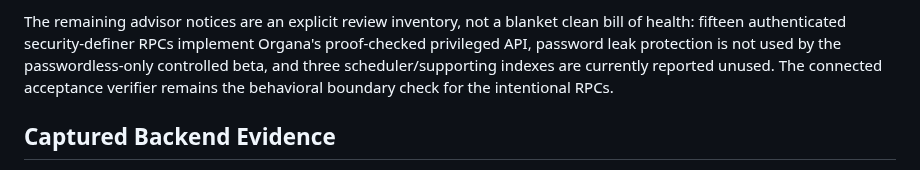
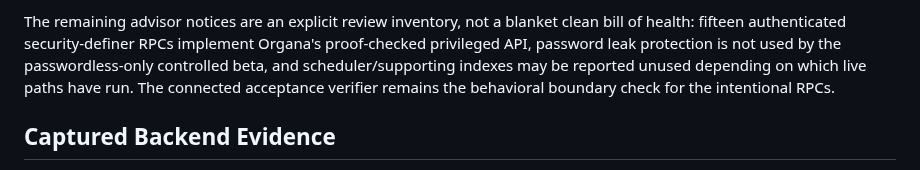
Before and after one commit to t-MURO/organa, a Markdown page: docs/MANAGED_SUPABASE_TESTING.md, the part around the change. GitHub-like rendering.

Commit message:
Clarify workload-dependent advisor evidence

```diff
--- a/docs/MANAGED_SUPABASE_TESTING.md
+++ b/docs/MANAGED_SUPABASE_TESTING.md
@@ -217,9 +217,10 @@ head of the same twelve-migration chain checked into this repository.
 The remaining advisor notices are an explicit review inventory, not a blanket
 clean bill of health: fifteen authenticated security-definer RPCs implement
 Organa's proof-checked privileged API, password leak protection is not used by
-the passwordless-only controlled beta, and three scheduler/supporting indexes
-are currently reported unused. The connected acceptance verifier remains the
-behavioral boundary check for the intentional RPCs.
+the passwordless-only controlled beta, and scheduler/supporting indexes may be
+reported unused depending on which live paths have run. The connected
+acceptance verifier remains the behavioral boundary check for the intentional
+RPCs.
 
 ## Captured Backend Evidence
 
```
Also changed, not shown: docs/IMPLEMENTATION_SUMMARY.md (+1 -1 lines).
